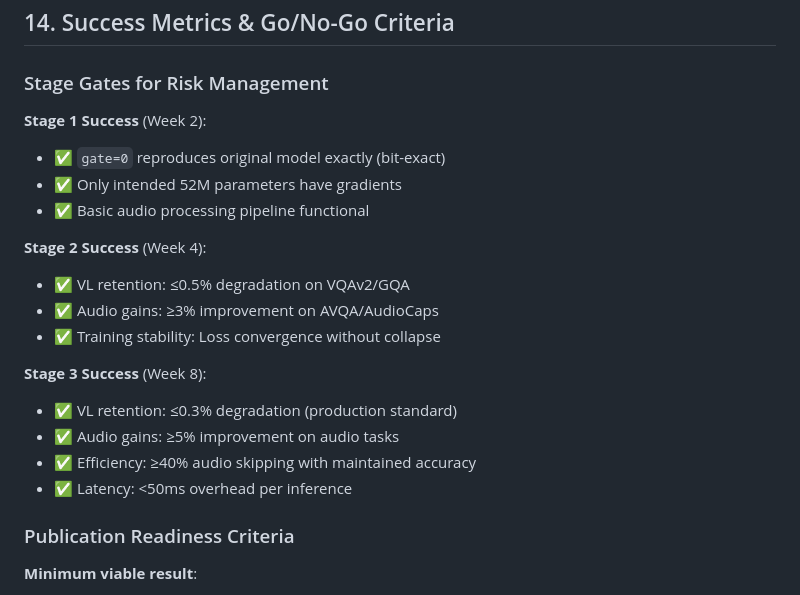
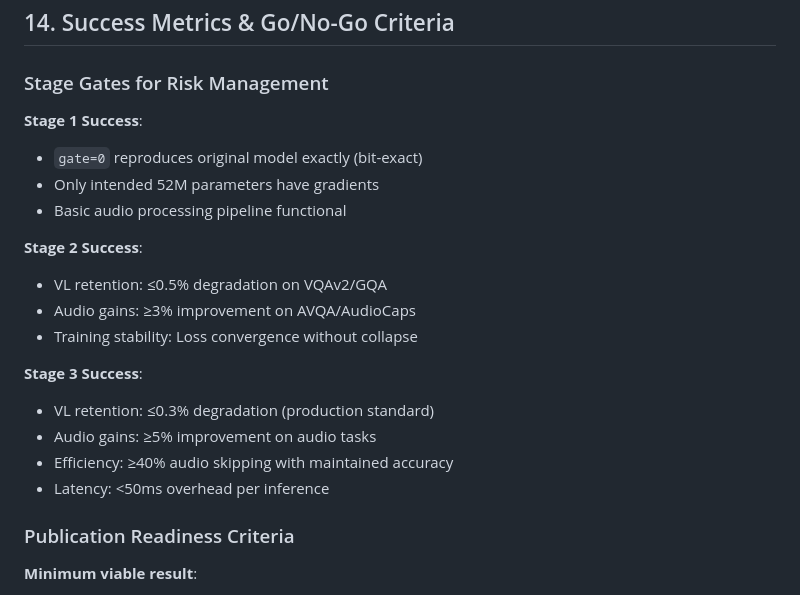
Before and after one commit to Robbyswimmer/SAFE, a Markdown page: safe.md, the part around the change. Rendered like a GitHub page.

```diff
--- a/safe.md
+++ b/safe.md
@@ -546,21 +546,21 @@ Our approach **mathematically guarantees** zero regression, not just hopes for i
 
 ### Stage Gates for Risk Management
 
-**Stage 1 Success** (Week 2):
-- ✅ `gate=0` reproduces original model exactly (bit-exact)
-- ✅ Only intended 52M parameters have gradients
-- ✅ Basic audio processing pipeline functional
+**Stage 1 Success**:
+- `gate=0` reproduces original model exactly (bit-exact)
+- Only intended 52M parameters have gradients
+- Basic audio processing pipeline functional
 
-**Stage 2 Success** (Week 4):
-- ✅ VL retention: ≤0.5% degradation on VQAv2/GQA
-- ✅ Audio gains: ≥3% improvement on AVQA/AudioCaps
-- ✅ Training stability: Loss convergence without collapse
+**Stage 2 Success**:
+- VL retention: ≤0.5% degradation on VQAv2/GQA
+- Audio gains: ≥3% improvement on AVQA/AudioCaps
+- Training stability: Loss convergence without collapse
 
-**Stage 3 Success** (Week 8):
-- ✅ VL retention: ≤0.3% degradation (production standard)
-- ✅ Audio gains: ≥5% improvement on audio tasks
-- ✅ Efficiency: ≥40% audio skipping with maintained accuracy
-- ✅ Latency: <50ms overhead per inference
+**Stage 3 Success**:
+- VL retention: ≤0.3% degradation (production standard)
+- Audio gains: ≥5% improvement on audio tasks
+- Efficiency: ≥40% audio skipping with maintained accuracy
+- Latency: <50ms overhead per inference
 
 ### Publication Readiness Criteria
 
```
